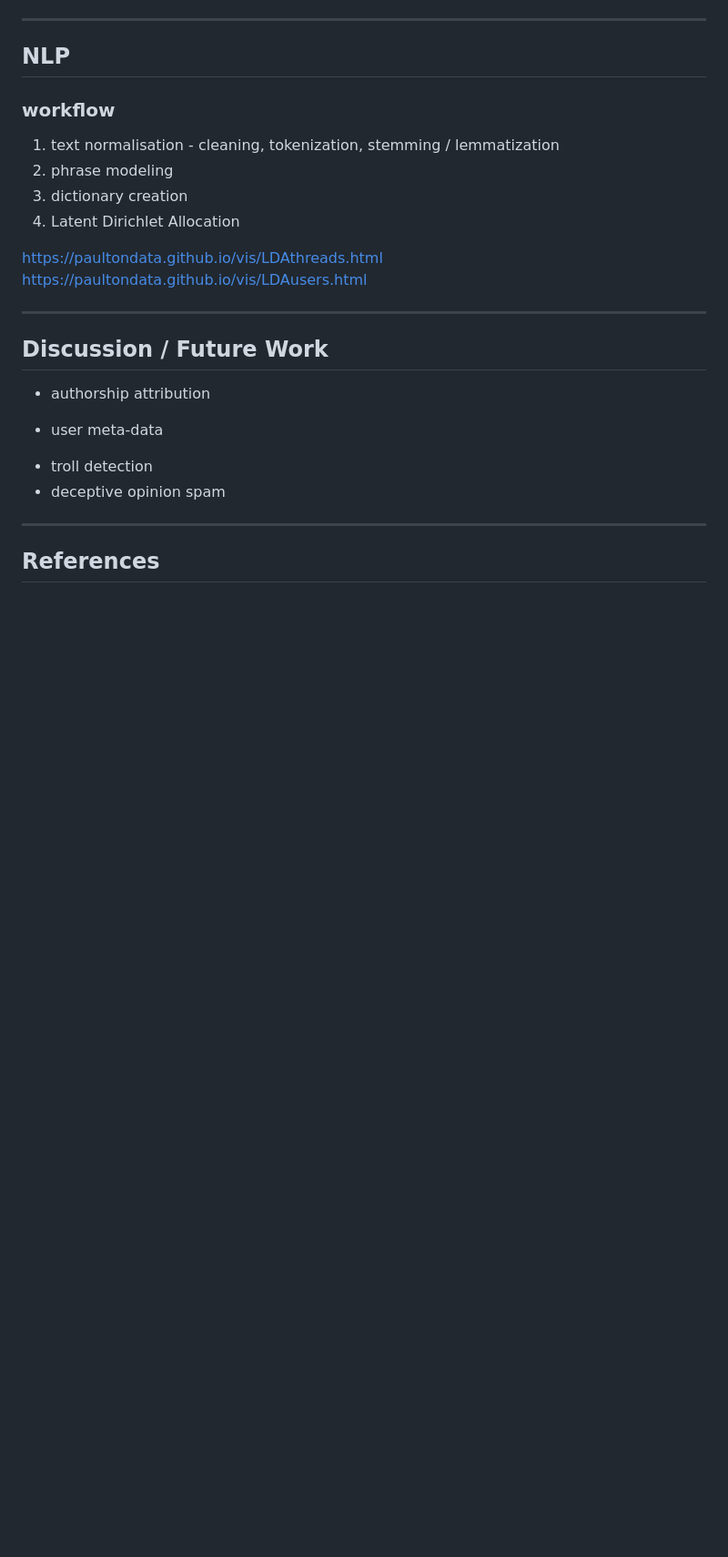
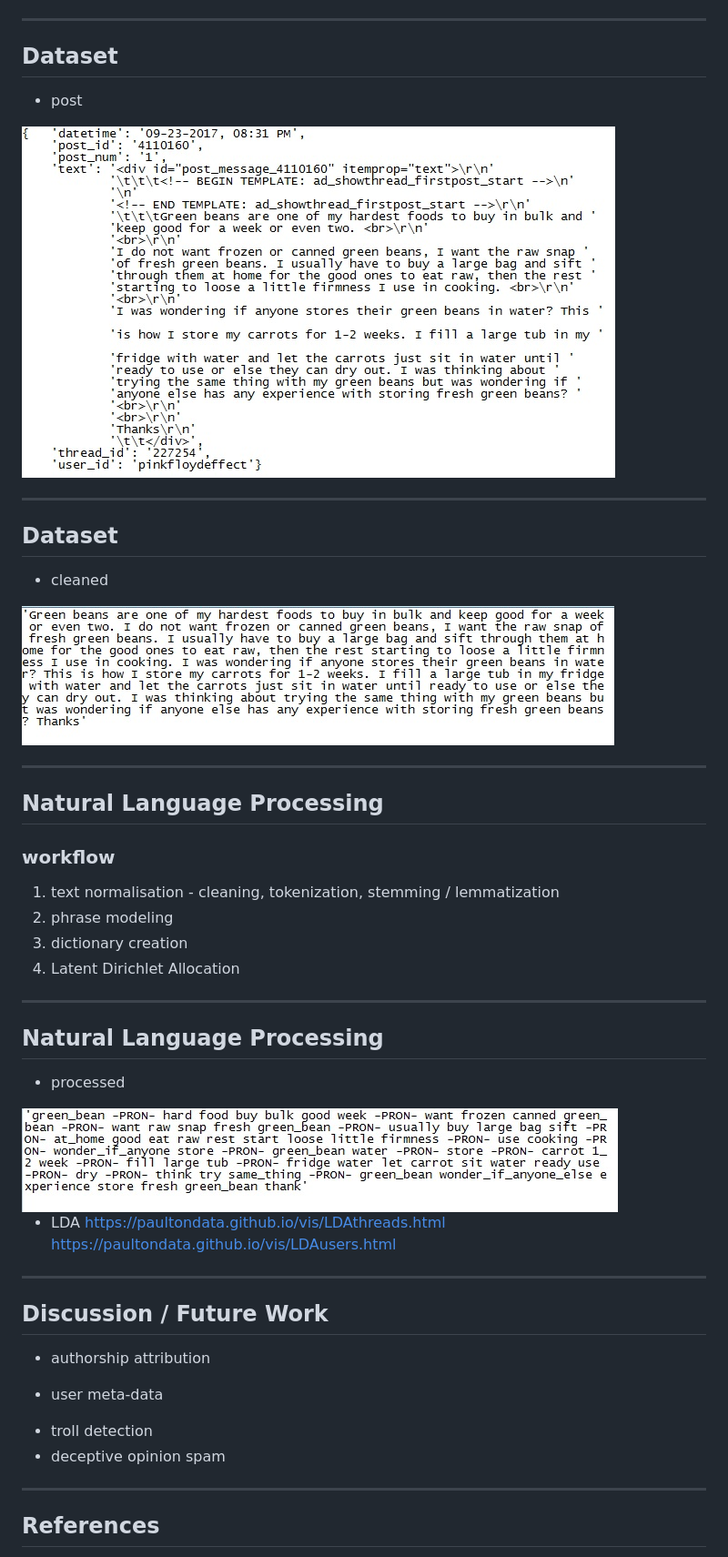
Before and after one commit to PaulTonData/PaulTonData.github.io, a Markdown page: scraping_slides/index.md, the part around the change printed below. Shown: that part at 91% size. Drawn GitHub-style; pictures changed too: scraping_slides/assets/img/clean_text.jpg (added), scraping_slides/assets/img/post.jpg (added), scraping_slides/assets/img/processed.jpg (added); blank space fills up the shorter version.

```diff
--- a/scraping_slides/index.md
+++ b/scraping_slides/index.md
@@ -46,7 +48,21 @@ knit        : slidify::knit2slides
 
 ---
 
-## NLP
+## Dataset
+
+* post
+<img src='./assets/img/post.jpg' />
+
+---
+
+## Dataset
+
+* cleaned
+<img src='./assets/img/clean_text.jpg' />
+
+---
+
+## Natural Language Processing
 
 ### workflow
   1. text normalisation
@@ -55,6 +71,15 @@ knit        : slidify::knit2slides
   3. dictionary creation
   4. Latent Dirichlet Allocation
 
+---
+
+## Natural Language Processing
+
+* processed
+
+<img src='./assets/img/processed.jpg' />
+
+* LDA
 https://paultondata.github.io/vis/LDAthreads.html
 https://paultondata.github.io/vis/LDAusers.html
 
```
Also changed, not shown: other parts of scraping_slides/index.md (+4 -2 lines), 2 other files.
